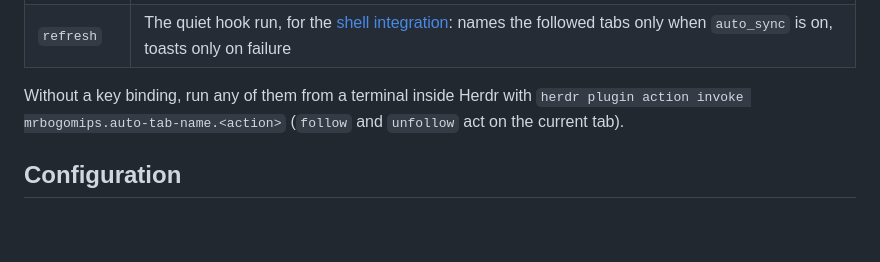
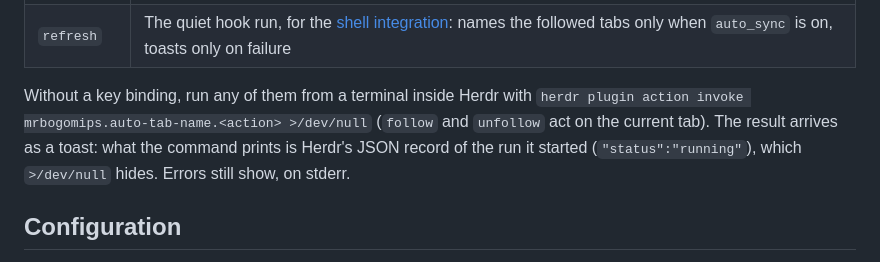
Before and after one commit to MrBogomips/herdr-tools, a Markdown page: auto-tab-name/README.md, the part around the change. Drawn GitHub-style; blank space fills up the shorter version.

Commit message:
docs(auto-tab-name): say that action invoke prints Herdr's JSON, not the result
herdr plugin action invoke prints the log record of the run it started; the action's result is a toast. Suggest >/dev/null, which keeps errors visible since Herdr writes them to stderr.

```diff
--- a/auto-tab-name/README.md
+++ b/auto-tab-name/README.md
@@ -60,8 +60,10 @@ and `refresh` stays quiet:
 | `refresh` | The quiet hook run, for the [shell integration](#shell-integration-optional): names the followed tabs only when `auto_sync` is on, toasts only on failure |
 
 Without a key binding, run any of them from a terminal inside Herdr with
-`herdr plugin action invoke mrbogomips.auto-tab-name.<action>` (`follow` and `unfollow` act on the
-current tab).
+`herdr plugin action invoke mrbogomips.auto-tab-name.<action> >/dev/null` (`follow` and `unfollow`
+act on the current tab). The result arrives as a toast: what the command prints is Herdr's JSON
+record of the run it started (`"status":"running"`), which `>/dev/null` hides. Errors still show, on
+stderr.
 
 ## Configuration
 
```
